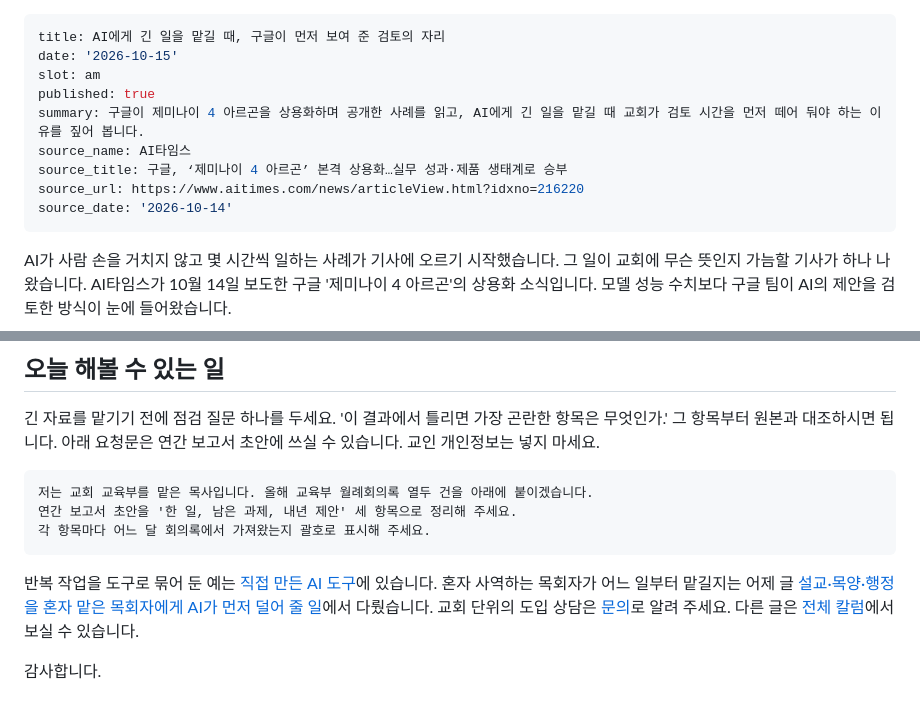
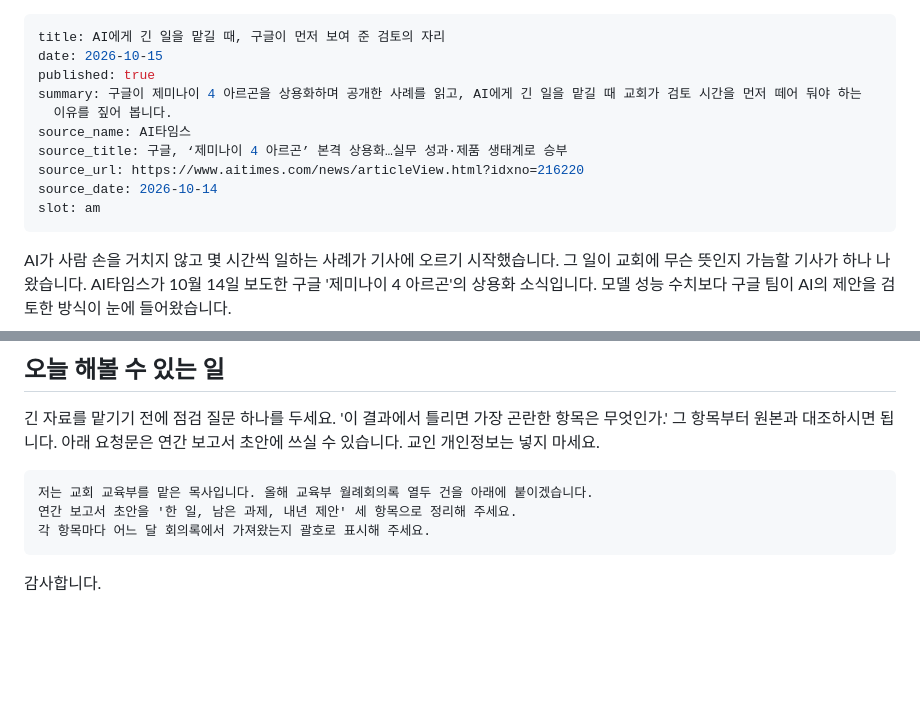
Before and after one commit to soochul331/newhome, a Markdown page: src/columns/2026-10-15-gemini-argon-four-rejected-proposals.md, 2 parts joined by grey strips. Drawn GitHub-style; blank space fills up the shorter version.

Commit message:
관리자: 칼럼 "2026-10-15-gemini-argon-four-rejected-proposals" 수정

````diff
--- a/src/columns/2026-10-15-gemini-argon-four-rejected-proposals.md
+++ b/src/columns/2026-10-15-gemini-argon-four-rejected-proposals.md
@@ -1,15 +1,15 @@
 ---
 title: AI에게 긴 일을 맡길 때, 구글이 먼저 보여 준 검토의 자리
-date: '2026-10-15'
-slot: am
+date: 2026-10-15
 published: true
-summary: 구글이 제미나이 4 아르곤을 상용화하며 공개한 사례를 읽고, AI에게 긴 일을 맡길 때 교회가 검토 시간을 먼저 떼어 둬야 하는 이유를 짚어 봅니다.
+summary: 구글이 제미나이 4 아르곤을 상용화하며 공개한 사례를 읽고, AI에게 긴 일을 맡길 때 교회가 검토 시간을 먼저 떼어 둬야 하는
+  이유를 짚어 봅니다.
 source_name: AI타임스
 source_title: 구글, ‘제미나이 4 아르곤’ 본격 상용화…실무 성과·제품 생태계로 승부
 source_url: https://www.aitimes.com/news/articleView.html?idxno=216220
-source_date: '2026-10-14'
+source_date: 2026-10-14
+slot: am
 ---
-
 AI가 사람 손을 거치지 않고 몇 시간씩 일하는 사례가 기사에 오르기 시작했습니다. 그 일이 교회에 무슨 뜻인지 가늠할 기사가 하나 나왔습니다. AI타임스가 10월 14일 보도한 구글 '제미나이 4 아르곤'의 상용화 소식입니다. 모델 성능 수치보다 구글 팀이 AI의 제안을 검토한 방식이 눈에 들어왔습니다.
 
 ## 무슨 일인가요?
@@ -34,6 +34,4 @@ AI가 사람 손을 거치지 않고 몇 시간씩 일하는 사례가 기사에
 각 항목마다 어느 달 회의록에서 가져왔는지 괄호로 표시해 주세요.
 ```
 
-반복 작업을 도구로 묶어 둔 예는 [직접 만든 AI 도구](/#tools)에 있습니다. 혼자 사역하는 목회자가 어느 일부터 맡길지는 어제 글 [설교·목양·행정을 혼자 맡은 목회자에게 AI가 먼저 덜어 줄 일](/column/presbytery-ai-seminar-solo-pastor/)에서 다뤘습니다. 교회 단위의 도입 상담은 [문의](/#contact)로 알려 주세요. 다른 글은 [전체 칼럼](/column/)에서 보실 수 있습니다.
-
 감사합니다.
````
